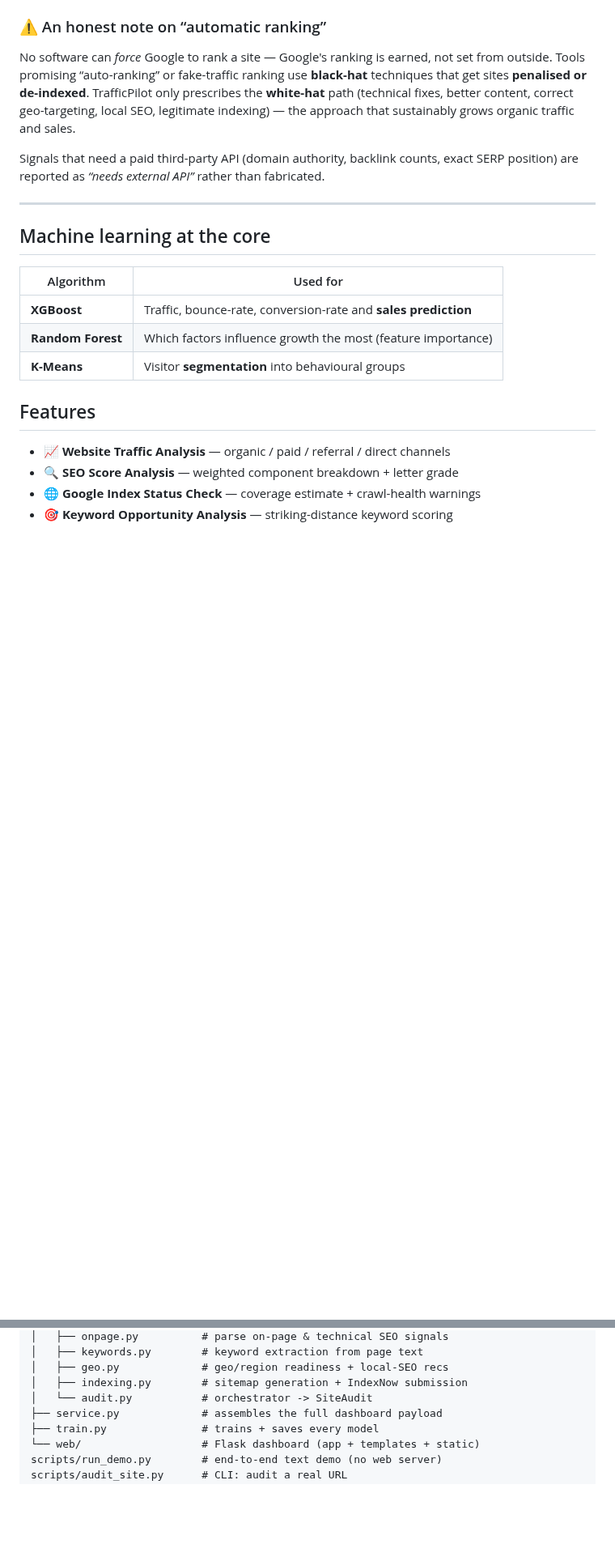
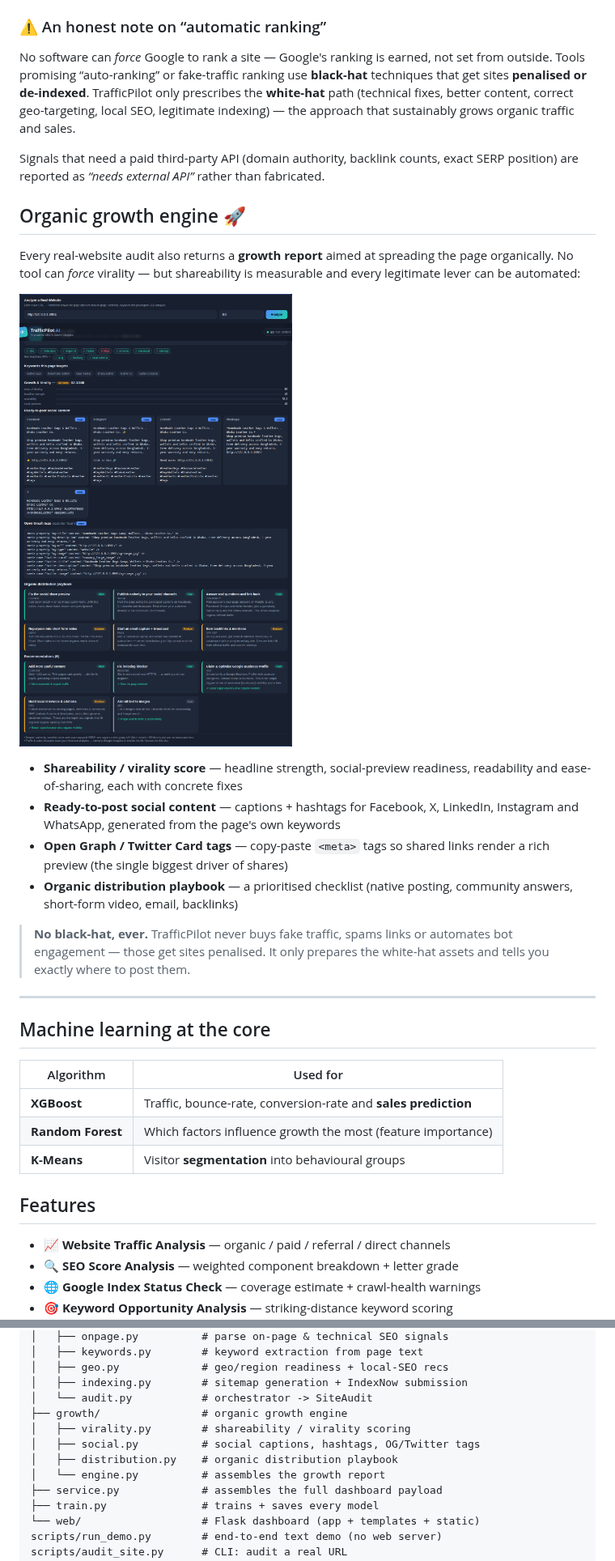
Before and after one commit to thecodebasedot/TrafficPilot-AI, a Markdown page: README.md, 2 parts joined by grey strips. Shown at 81% size. Rendered like a GitHub page; pictures changed too: docs/growth.png (added); blank space fills up the shorter version.

```diff
--- a/README.md
+++ b/README.md
@@ -54,6 +54,27 @@ Signals that need a paid third-party API (domain authority, backlink counts,
 exact SERP position) are reported as *“needs external API”* rather than
 fabricated.
 
+## Organic growth engine 🚀
+
+Every real-website audit also returns a **growth report** aimed at spreading the
+page organically. No tool can *force* virality — but shareability is measurable
+and every legitimate lever can be automated:
+
+![growth engine](docs/growth.png)
+
+- **Shareability / virality score** — headline strength, social-preview
+  readiness, readability and ease-of-sharing, each with concrete fixes
+- **Ready-to-post social content** — captions + hashtags for Facebook, X,
+  LinkedIn, Instagram and WhatsApp, generated from the page's own keywords
+- **Open Graph / Twitter Card tags** — copy-paste `<meta>` tags so shared links
+  render a rich preview (the single biggest driver of shares)
+- **Organic distribution playbook** — a prioritised checklist (native posting,
+  community answers, short-form video, email, backlinks)
+
+> **No black-hat, ever.** TrafficPilot never buys fake traffic, spams links or
+> automates bot engagement — those get sites penalised. It only prepares the
+> white-hat assets and tells you exactly where to post them.
+
 ---
 
 ## Machine learning at the core
@@ -106,6 +127,11 @@ trafficpilot/
 │   ├── geo.py             # geo/region readiness + local-SEO recs
 │   ├── indexing.py        # sitemap generation + IndexNow submission
 │   └── audit.py           # orchestrator -> SiteAudit
+├── growth/                # organic growth engine
+│   ├── virality.py        # shareability / virality scoring
+│   ├── social.py          # social captions, hashtags, OG/Twitter tags
+│   ├── distribution.py    # organic distribution playbook
+│   └── engine.py          # assembles the growth report
 ├── service.py             # assembles the full dashboard payload
 ├── train.py               # trains + saves every model
 └── web/                   # Flask dashboard (app + templates + static)
```
Also changed, not shown: 12 other files.
